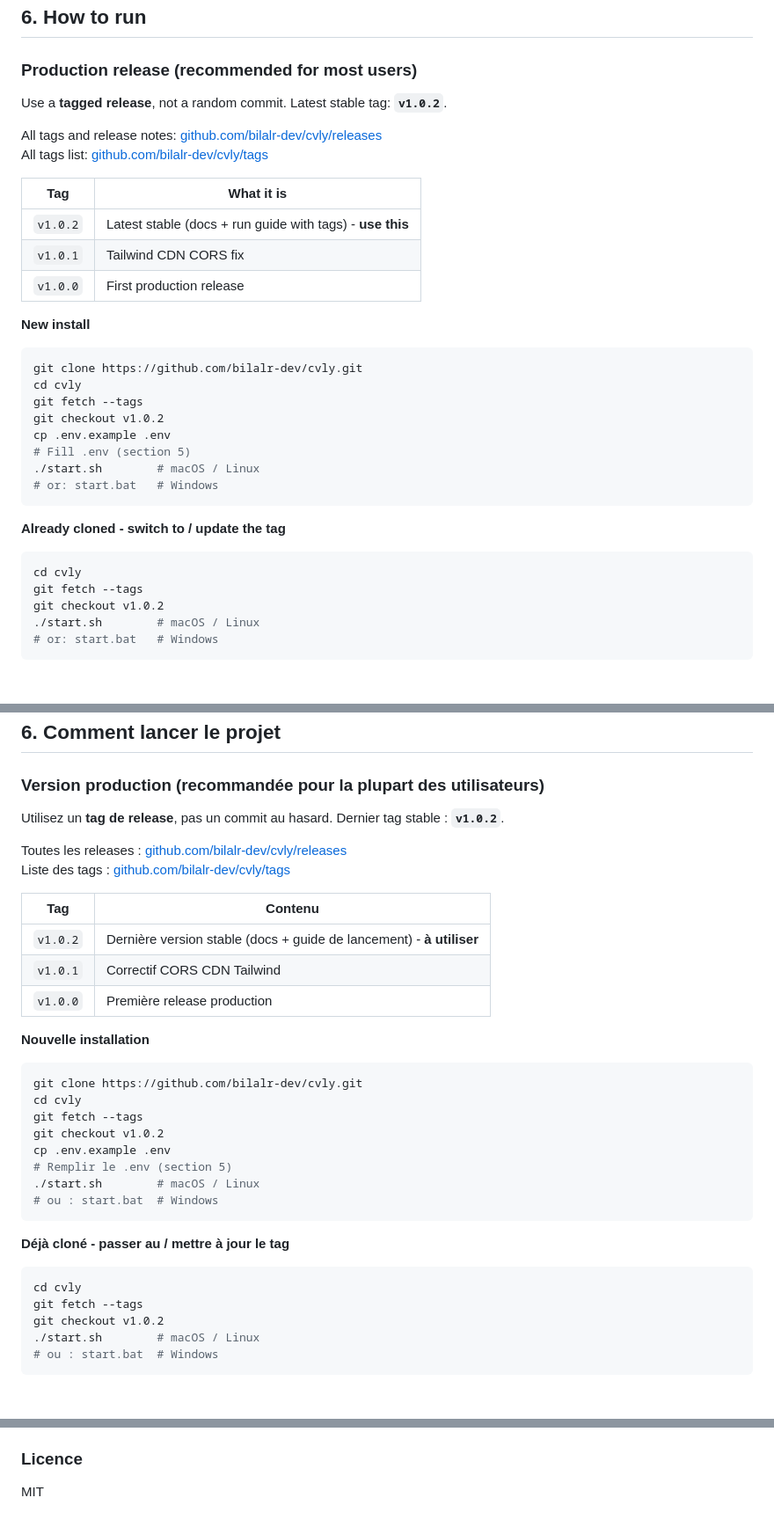
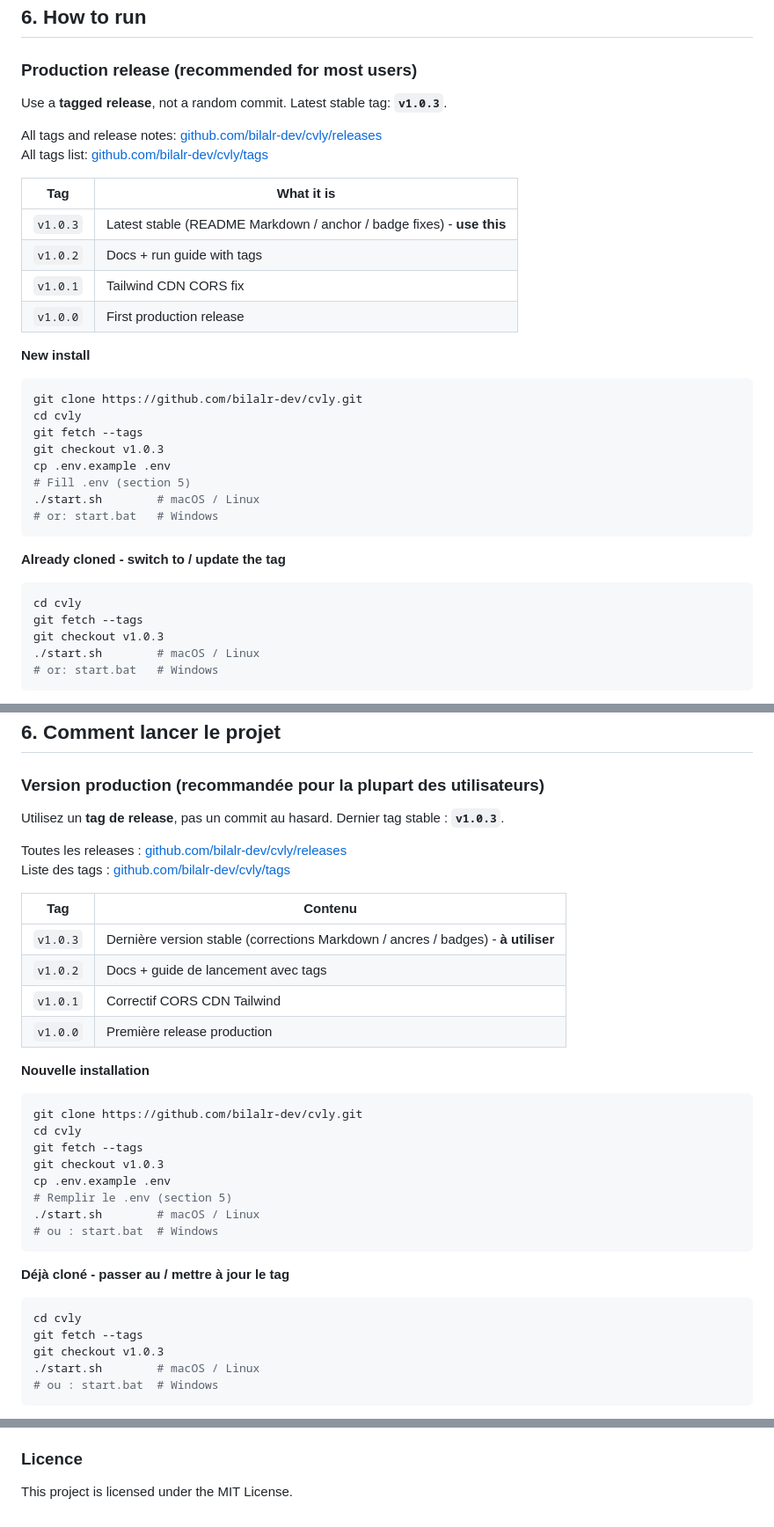
Before and after one commit to bilalr-dev/cvly, a Markdown page: README.md, 3 parts joined by grey strips. Shown at 88% size. Drawn GitHub-style.

````diff
--- a/README.md
+++ b/README.md
@@ -426,14 +428,15 @@ Change these only if you know why.
 
 ### Production release (recommended for most users)
 
-Use a **tagged release**, not a random commit. Latest stable tag: **`v1.0.2`**.
+Use a **tagged release**, not a random commit. Latest stable tag: **`v1.0.3`**.
 
 All tags and release notes: [github.com/bilalr-dev/cvly/releases](https://github.com/bilalr-dev/cvly/releases)
 All tags list: [github.com/bilalr-dev/cvly/tags](https://github.com/bilalr-dev/cvly/tags)
 
 | Tag | What it is |
 |---|---|
-| `v1.0.2` | Latest stable (docs + run guide with tags) - **use this** |
+| `v1.0.3` | Latest stable (README Markdown / anchor / badge fixes) - **use this** |
+| `v1.0.2` | Docs + run guide with tags |
 | `v1.0.1` | Tailwind CDN CORS fix |
 | `v1.0.0` | First production release |
 
@@ -443,7 +446,7 @@ All tags list: [github.com/bilalr-dev/cvly/tags](https://github.com/bilalr-dev/c
 git clone https://github.com/bilalr-dev/cvly.git
 cd cvly
 git fetch --tags
-git checkout v1.0.2
+git checkout v1.0.3
 cp .env.example .env
 # Fill .env (section 5)
 ./start.sh        # macOS / Linux
@@ -455,7 +458,7 @@ cp .env.example .env
 ```bash
 cd cvly
 git fetch --tags
-git checkout v1.0.2
+git checkout v1.0.3
 ./start.sh        # macOS / Linux
 # or: start.bat   # Windows
 ```
@@ -947,14 +952,15 @@ DEFAULT_COUNTRY=FR
 
 ### Version production (recommandée pour la plupart des utilisateurs)
 
-Utilisez un **tag de release**, pas un commit au hasard. Dernier tag stable : **`v1.0.2`**.
+Utilisez un **tag de release**, pas un commit au hasard. Dernier tag stable : **`v1.0.3`**.
 
 Toutes les releases : [github.com/bilalr-dev/cvly/releases](https://github.com/bilalr-dev/cvly/releases)
 Liste des tags : [github.com/bilalr-dev/cvly/tags](https://github.com/bilalr-dev/cvly/tags)
 
 | Tag | Contenu |
 |---|---|
-| `v1.0.2` | Dernière version stable (docs + guide de lancement) - **à utiliser** |
+| `v1.0.3` | Dernière version stable (corrections Markdown / ancres / badges) - **à utiliser** |
+| `v1.0.2` | Docs + guide de lancement avec tags |
 | `v1.0.1` | Correctif CORS CDN Tailwind |
 | `v1.0.0` | Première release production |
 
@@ -964,7 +970,7 @@ Liste des tags : [github.com/bilalr-dev/cvly/tags](https://github.com/bilalr-dev
 git clone https://github.com/bilalr-dev/cvly.git
 cd cvly
 git fetch --tags
-git checkout v1.0.2
+git checkout v1.0.3
 cp .env.example .env
 # Remplir le .env (section 5)
 ./start.sh        # macOS / Linux
@@ -976,7 +982,7 @@ cp .env.example .env
 ```bash
 cd cvly
 git fetch --tags
-git checkout v1.0.2
+git checkout v1.0.3
 ./start.sh        # macOS / Linux
 # ou : start.bat  # Windows
 ```
@@ -1061,4 +1067,4 @@ refactor/ce-qui-change
 
 ### Licence
 
-MIT
+This project is licensed under the MIT License.
````
Also changed, not shown: other parts of README.md (+28 -24 lines).
